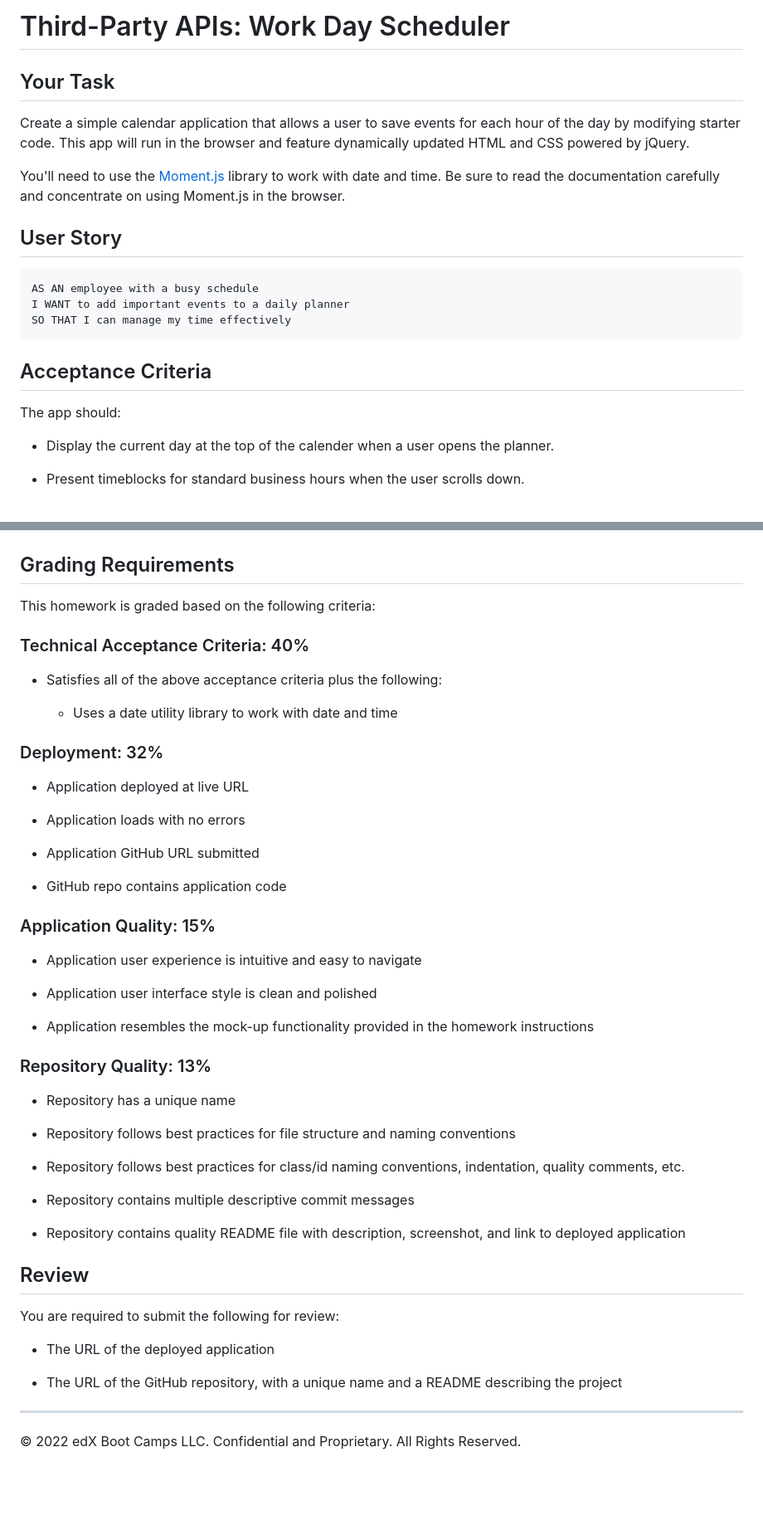
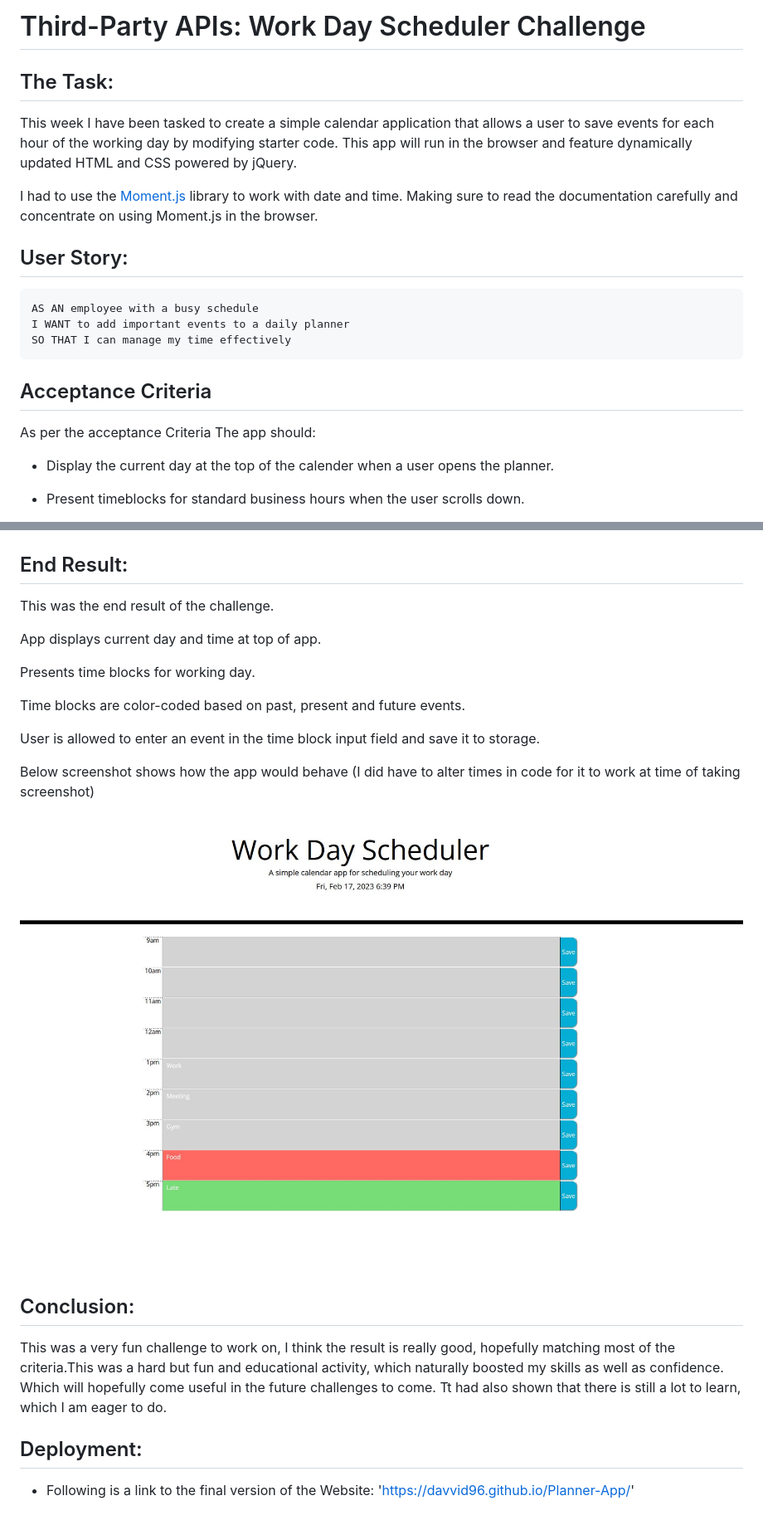
Before and after one commit to Davvid96/Planner-App, a Markdown page: README.md, 2 parts joined by grey strips. Shown: that part at 83% size. Drawn GitHub-style; pictures changed too: images/screenshotofapp.jpg (added); blank space fills up the shorter version.

Commit message:
added screenshot of working app. Updated readme

````diff
--- a/README.md
+++ b/README.md
@@ -1,12 +1,12 @@
-# Third-Party APIs: Work Day Scheduler
+# Third-Party APIs: Work Day Scheduler Challenge
 
-## Your Task
+## The Task:
 
-Create a simple calendar application that allows a user to save events for each hour of the day by modifying starter code. This app will run in the browser and feature dynamically updated HTML and CSS powered by jQuery.
+This week I have been tasked to create a simple calendar application that allows a user to save events for each hour of the working day by modifying starter code. This app will run in the browser and feature dynamically updated HTML and CSS powered by jQuery.
 
-You'll need to use the [Moment.js](https://momentjs.com/) library to work with date and time. Be sure to read the documentation carefully and concentrate on using Moment.js in the browser.
+I had to use the [Moment.js](https://momentjs.com/) library to work with date and time. Making sure to read the documentation carefully and concentrate on using Moment.js in the browser.
 
-## User Story
+## User Story:
 
 ```md
 AS AN employee with a busy schedule
@@ -16,7 +16,7 @@ SO THAT I can manage my time effectively
 
 ## Acceptance Criteria
 
-The app should:
+As per the acceptance Criteria The app should:
 
 * Display the current day at the top of the calender when a user opens the planner.
 
@@ -35,53 +35,27 @@ The following animation demonstrates the application functionality:
 ![A user clicks on slots on the color-coded calendar and edits the events.](./images/05-third-party-apis-homework-demo.gif)
 
 
-## Grading Requirements
+## End Result:
 
-This homework is graded based on the following criteria:
+This was the end result of the challenge.
 
-### Technical Acceptance Criteria: 40%
+App displays current day and time at top of app.
 
-* Satisfies all of the above acceptance criteria plus the following:
+Presents time blocks for working day.
 
-  * Uses a date utility library to work with date and time
+Time blocks are color-coded based on past, present and future events.
 
-### Deployment: 32%
+User is allowed to enter an event in the time block input field and save it to storage.
 
-* Application deployed at live URL
 
-* Application loads with no errors
+Below screenshot shows how the app would behave (I did have to alter times in code for it to work at time of taking screenshot)
 
-* Application GitHub URL submitted
+![Example site screenshot](./images/screenshotofapp.jpg)
 
-* GitHub repo contains application code
+## Conclusion:
 
-### Application Quality: 15%
+This was a very fun challenge to work on, I think the result is really good, hopefully matching most of the criteria.This was a hard but fun and educational activity, which naturally boosted my skills as well as confidence. Which will hopefully come useful in the future challenges to come. Tt had also shown that there is still a lot to learn, which I am eager to do.
 
-* Application user experience is intuitive and easy to navigate
+## Deployment:
 
-* Application user interface style is clean and polished
-
-* Application resembles the mock-up functionality provided in the homework instructions
-
-### Repository Quality: 13%
-
-* Repository has a unique name
-
-* Repository follows best practices for file structure and naming conventions
-
-* Repository follows best practices for class/id naming conventions, indentation, quality comments, etc.
-
-* Repository contains multiple descriptive commit messages
-
-* Repository contains quality README file with description, screenshot, and link to deployed application
-
-## Review
-
-You are required to submit the following for review:
-
-* The URL of the deployed application
-
-* The URL of the GitHub repository, with a unique name and a README describing the project
-
----
-© 2022 edX Boot Camps LLC. Confidential and Proprietary. All Rights Reserved.
+* Following is a link to the final version of the Website: 'https://davvid96.github.io/Planner-App/'
````
